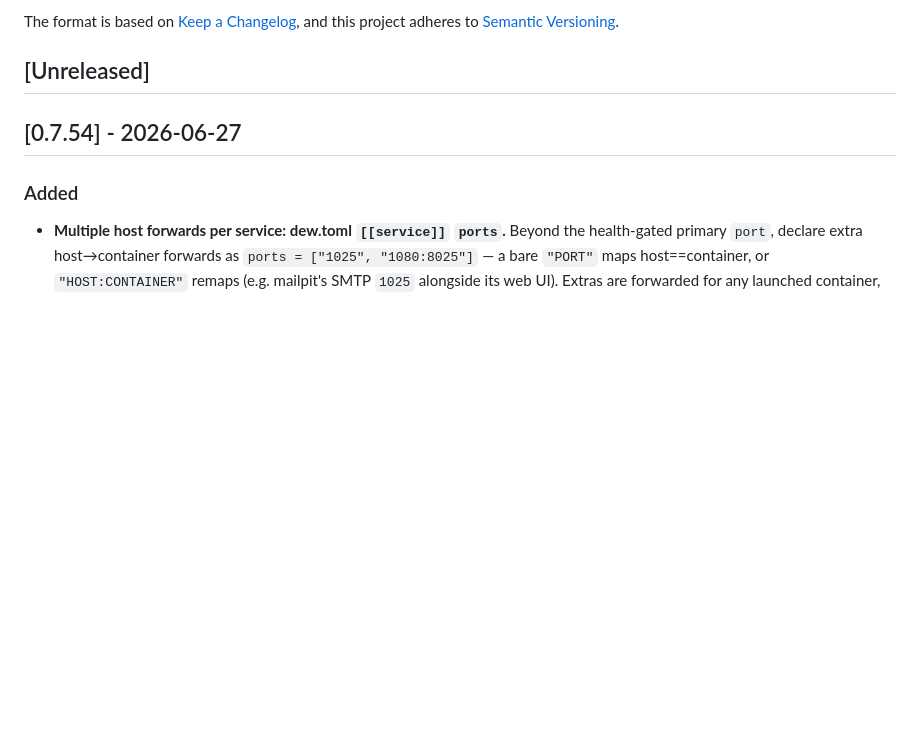
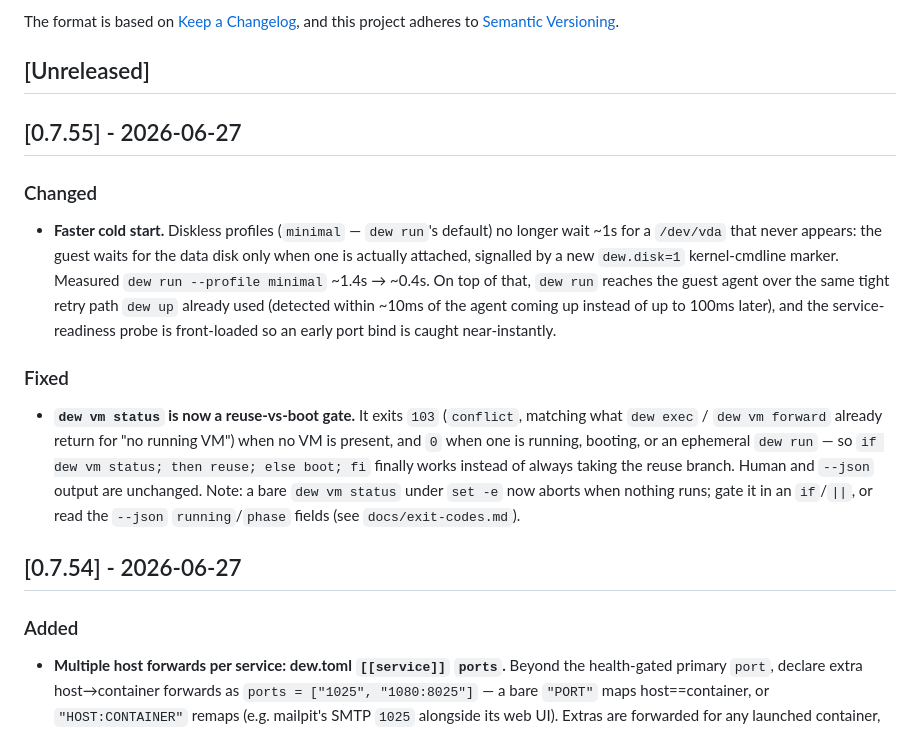
Before and after one commit to solcreek/dew, a Markdown page: CHANGELOG.md, the part around the change. Rendered like a GitHub page; blank space fills up the shorter version.

Commit message:
chore: changelog for v0.7.55

```diff
--- a/CHANGELOG.md
+++ b/CHANGELOG.md
@@ -6,6 +6,30 @@ The format is based on [Keep a Changelog](https://keepachangelog.com/en/1.1.0/),
 and this project adheres to [Semantic Versioning](https://semver.org/spec/v2.0.0.html).
 
 ## [Unreleased]
+
+## [0.7.55] - 2026-06-27
+
+### Changed
+
+- **Faster cold start.** Diskless profiles (`minimal` — `dew run`'s default) no
+  longer wait ~1s for a `/dev/vda` that never appears: the guest waits for the
+  data disk only when one is actually attached, signalled by a new `dew.disk=1`
+  kernel-cmdline marker. Measured `dew run --profile minimal` ~1.4s → ~0.4s. On
+  top of that, `dew run` reaches the guest agent over the same tight retry path
+  `dew up` already used (detected within ~10ms of the agent coming up instead of
+  up to 100ms later), and the service-readiness probe is front-loaded so an
+  early port bind is caught near-instantly.
+
+### Fixed
+
+- **`dew vm status` is now a reuse-vs-boot gate.** It exits `103` (`conflict`,
+  matching what `dew exec` / `dew vm forward` already return for "no running
+  VM") when no VM is present, and `0` when one is running, booting, or an
+  ephemeral `dew run` — so `if dew vm status; then reuse; else boot; fi` finally
+  works instead of always taking the reuse branch. Human and `--json` output are
+  unchanged. Note: a bare `dew vm status` under `set -e` now aborts when nothing
+  runs; gate it in an `if`/`||`, or read the `--json` `running`/`phase` fields
+  (see `docs/exit-codes.md`).
 
 ## [0.7.54] - 2026-06-27
 
```
